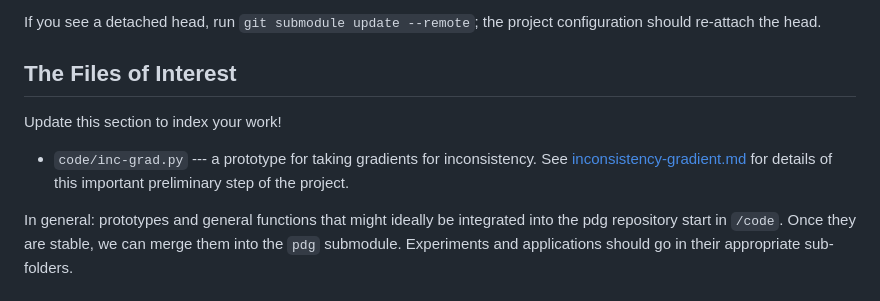
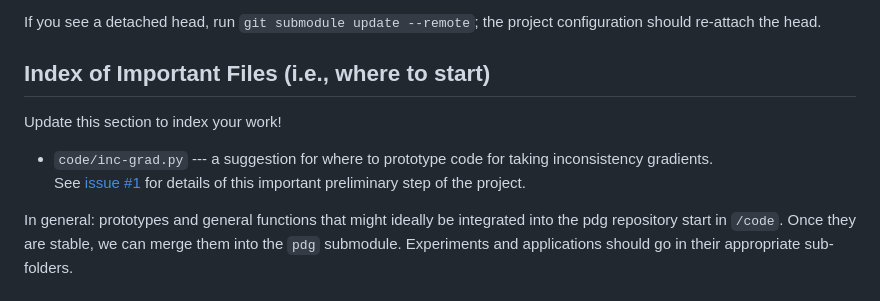
Before and after one commit to orichardson/lir, a Markdown page: README.md, the part around the change. GitHub-like rendering.

Commit message:
Update README.md to refer to issue instead of .md file

```diff
--- a/README.md
+++ b/README.md
@@ -50,11 +50,11 @@ The most common problem is that is easy to get the submodule into a state that r
 If you see a detached head, run `git submodule update --remote`; the project configuration should re-attach the head.
 
 
-## The Files of Interest
+## Index of Important Files (i.e., where to start)
 
 Update this section to index your work!
 
- * `code/inc-grad.py` --- a prototype for taking gradients for inconsistency.
- See [inconsistency-gradient.md](inconsistency-gradient.md) for details of this important preliminary step of the project.
+ * `code/inc-grad.py` --- a suggestion for where to prototype code for taking inconsistency gradients.
+ See [issue #1](https://github.com/orichardson/lir/issues/1) for details of this important preliminary step of the project.
 
 In general: prototypes and general functions that might ideally be integrated into the pdg repository start in `/code`. Once they are stable, we can merge them into the `pdg` submodule. Experiments and applications should go in their appropriate sub-folders.
```
